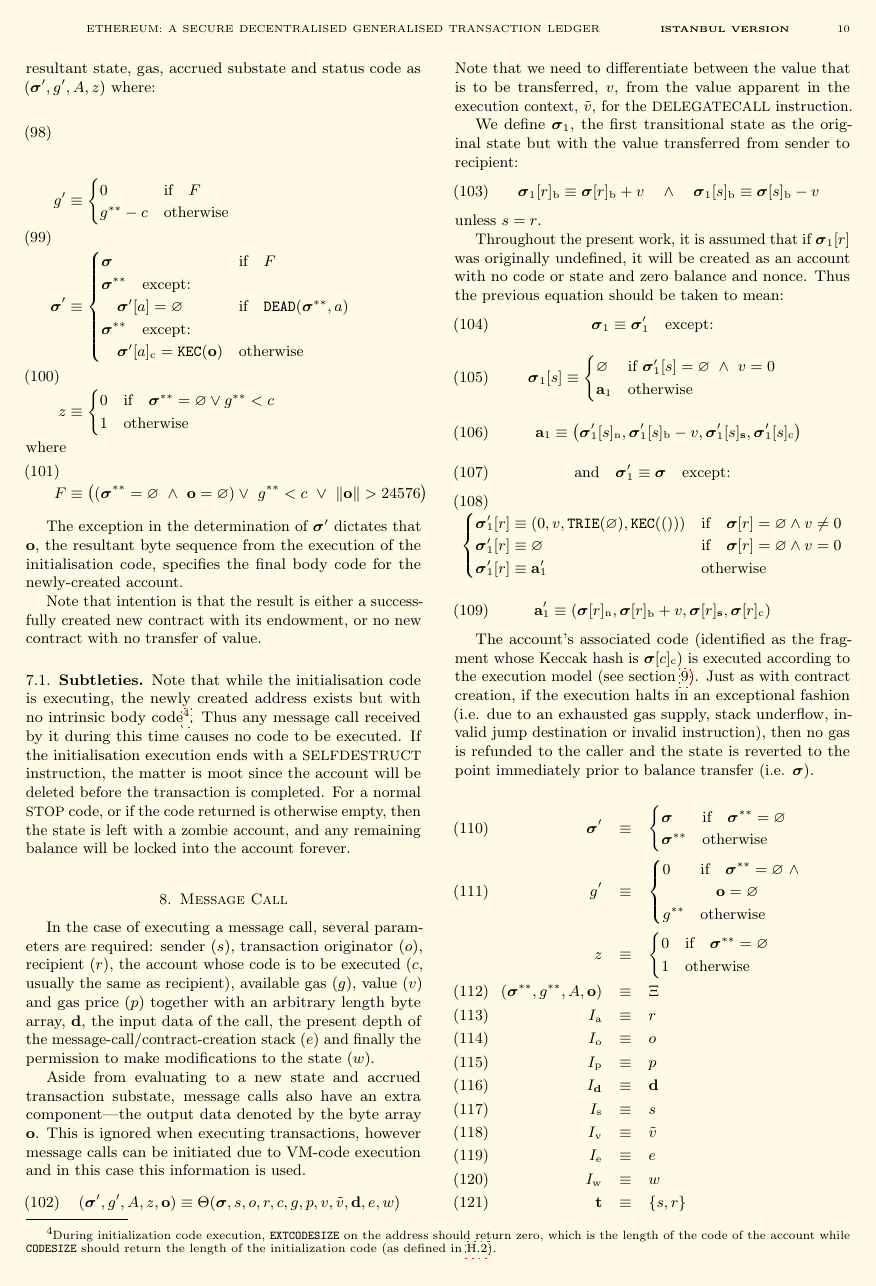
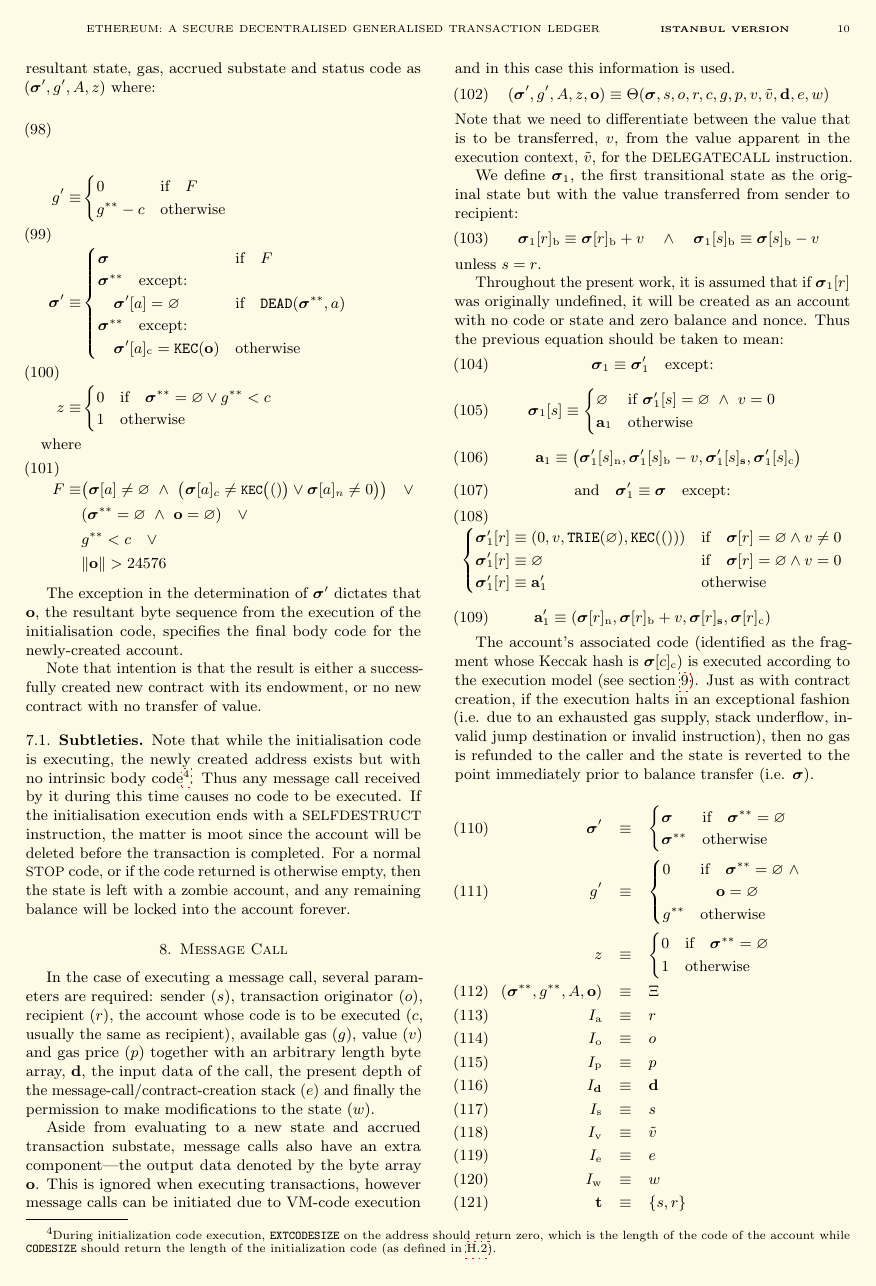
Before and after one commit to ethereum/yellowpaper, a LaTeX paper (Paper.tex): page 10 of 40. Compiled offline with pdfLaTeX; a LaTeX package or settings file that is missing is left out.

Commit message:
Creation on non-empty code or non-zero nonce throws an exception (#323)
Co-authored-by: Andrew Ashikhmin <34320705+yperbasis@users.noreply.github.com>

```diff
--- a/Paper.tex
+++ b/Paper.tex
@@ -783,23 +783,26 @@ The gas remaining will be zero in any such exceptional condition, \ie if the cre
 If such an exception does not occur, then the remaining gas is refunded to the originator and the now-altered state is allowed to persist. Thus formally, we may specify the resultant state, gas, accrued substate and status code as $(\boldsymbol{\sigma}', g', A, z)$ where:
 
 \begin{align}
-\quad g' &\equiv \begin{cases}
+\quad g' \equiv & \begin{cases}
 0 & \text{if} \quad F \\
 g^{**} - c & \text{otherwise} \\
 \end{cases} \\
-\quad \boldsymbol{\sigma}' &\equiv  \begin{cases}
+\quad \boldsymbol{\sigma}' \equiv & \begin{cases}
 \boldsymbol{\sigma} & \text{if} \quad F \\
 \boldsymbol{\sigma}^{**} \quad \text{except:} & \\
 \quad\boldsymbol{\sigma}'[a] = \varnothing & \text{if} \quad \mathtt{DEAD}(\boldsymbol{\sigma}^{**}, a) \\
 \boldsymbol{\sigma}^{**} \quad \text{except:} & \\
 \quad\boldsymbol{\sigma}'[a]_{\mathrm{c}} = \texttt{KEC}(\mathbf{o}) & \text{otherwise}
 \end{cases} \\
-\quad z &\equiv \begin{cases}
+\quad z \equiv & \begin{cases}
 0 & \text{if} \quad \boldsymbol{\sigma}^{**} = \varnothing \lor g^{**} < c \\
 1 & \text{otherwise}
 \end{cases} \\
 \nonumber \text{where} \\
-F &\equiv \big((\boldsymbol{\sigma}^{**} = \varnothing \ \wedge\ \mathbf{o} = \varnothing) \vee\  g^{**} < c \ \vee\  \lVert \mathbf{o} \rVert > 24576\big)
+F \equiv  & \big( \boldsymbol{\sigma}[a] \neq \varnothing \ \wedge\ \big(\boldsymbol{\sigma}[a]_c \neq \texttt{\small KEC}\big(()\big) \vee \boldsymbol{\sigma}[a]_n \neq 0 \big) \big) \quad \vee \\
+\nonumber &(\boldsymbol{\sigma}^{**} = \varnothing \ \wedge\ \mathbf{o} = \varnothing) \quad \vee \\
+\nonumber &g^{**} < c \quad \vee \\
+\nonumber &\lVert \mathbf{o} \rVert > 24576
 \end{align}
 
 The exception in the determination of $\boldsymbol{\sigma}'$ dictates that $\mathbf{o}$, the resultant byte sequence from the execution of the initialisation code, specifies the final body code for the newly-created account.
```
